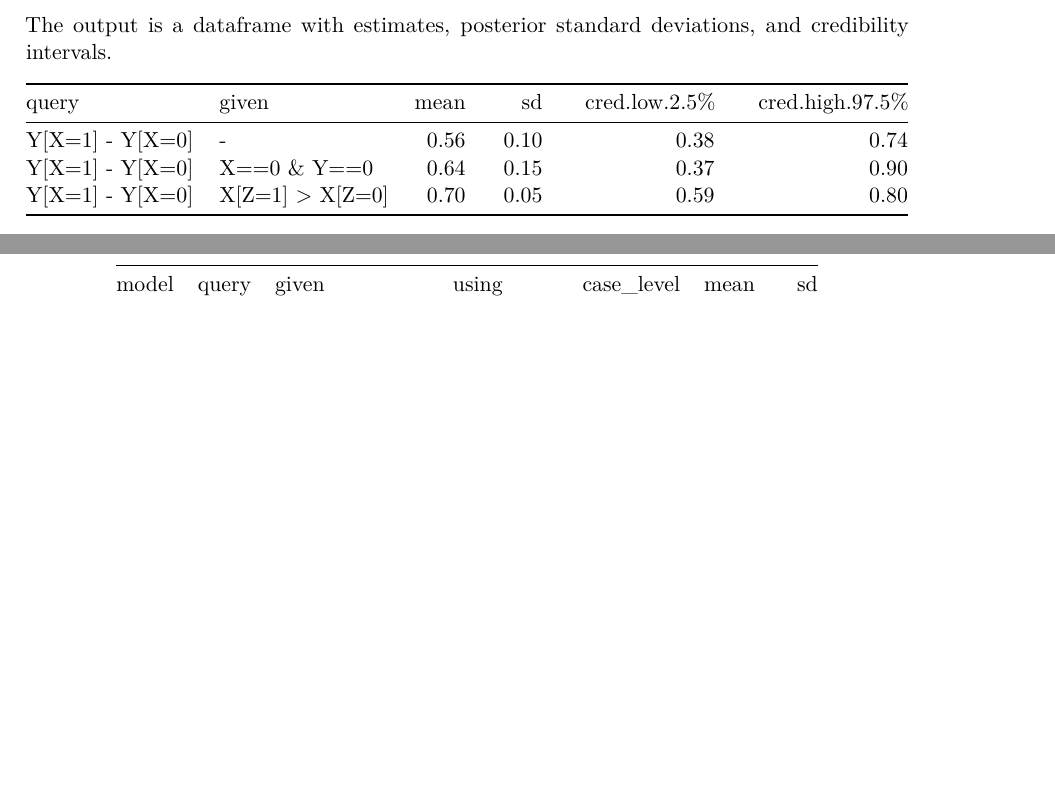
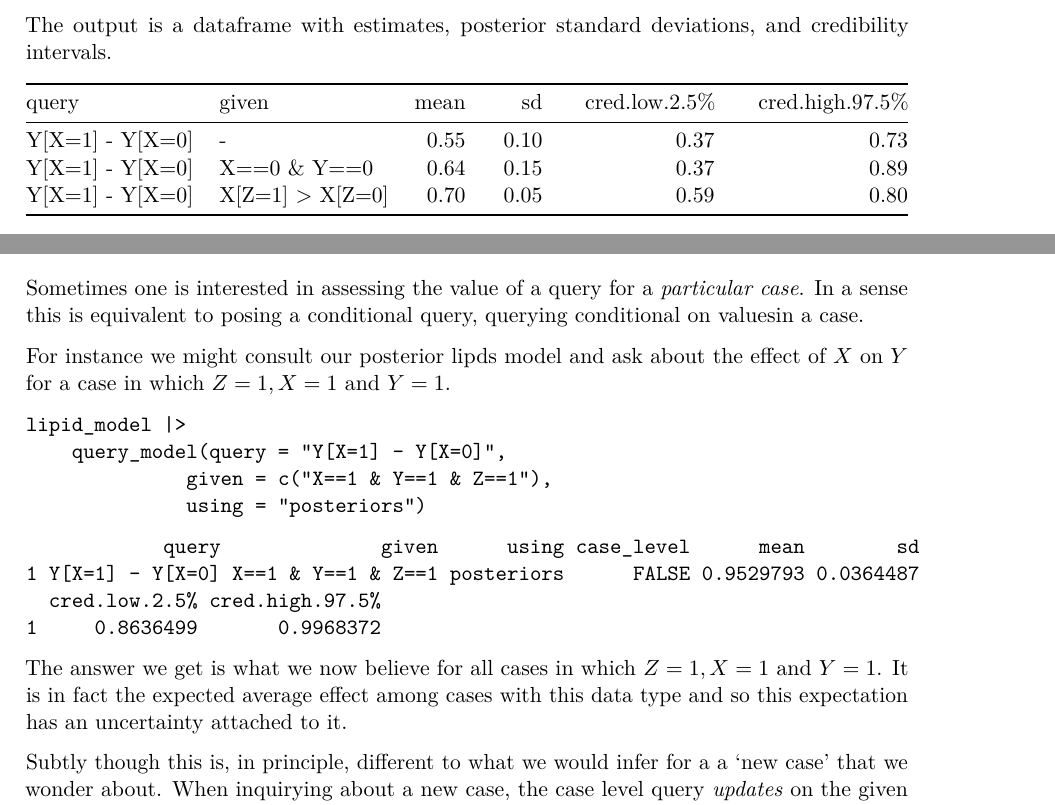
Before and after one commit to integrated-inferences/CQ-JSS, a LaTeX document (paper.tex): two parts of pages 2 and 32 of 38 before the commit and two parts of pages 2 and 30 of 38 after it, joined at a grey line, cut so that both start at the same text, the shorter picture padded with empty space. Compiled offline with pdfLaTeX.

Commit message:
latest compiled version

```diff
--- a/paper.tex
+++ b/paper.tex
@@ -361,8 +361,8 @@ cred.high.97.5\%
 \end{minipage} \\
 \midrule()
 \endhead
-Y{[}X=1{]} - Y{[}X=0{]} & - & 0.56 & 0.10 & 0.38 & 0.74 \\
-Y{[}X=1{]} - Y{[}X=0{]} & X==0 \& Y==0 & 0.64 & 0.15 & 0.37 & 0.90 \\
+Y{[}X=1{]} - Y{[}X=0{]} & - & 0.55 & 0.10 & 0.37 & 0.73 \\
+Y{[}X=1{]} - Y{[}X=0{]} & X==0 \& Y==0 & 0.64 & 0.15 & 0.37 & 0.89 \\
 Y{[}X=1{]} - Y{[}X=0{]} & X{[}Z=1{]} \textgreater{} X{[}Z=0{]} & 0.70 &
 0.05 & 0.59 & 0.80 \\
 \bottomrule()
@@ -2345,3 +2345,33 @@ make_model("X -> Y") |>
 \hypertarget{case-level-queries}{%
 \subsection{Case level queries}\label{case-level-queries}}
 
+Sometimes one is interested in assessing the value of a query for a
+\emph{particular case}. In a sense this is equivalent to posing a
+conditional query, querying conditional on valuesin a case.
+
+For instance we might consult our posterior lipds model and ask about
+the effect of \(X\) on \(Y\) for a case in which \(Z=1, X=1\) and
+\(Y=1\).
+
+\begin{verbatim}
+lipid_model |>
+    query_model(query = "Y[X=1] - Y[X=0]",
+              given = c("X==1 & Y==1 & Z==1"),
+              using = "posteriors")
+\end{verbatim}
+
+\begin{verbatim}
+            query              given      using case_level      mean        sd
+1 Y[X=1] - Y[X=0] X==1 & Y==1 & Z==1 posteriors      FALSE 0.9529793 0.0364487
+  cred.low.2.5% cred.high.97.5%
+1     0.8636499       0.9968372
+\end{verbatim}
+
+The answer we get is what we now believe for all cases in which
+\(Z=1, X=1\) and \(Y=1\). It is in fact the expected average effect
+among cases with this data type and so this expectation has an
+uncertainty attached to it.
+
+Subtly though this is, in principle, different to what we would infer
+for a a `new case' that we wonder about. When inquirying about a new
+case, the case level query \emph{updates} on the given information
@@ -2355,13 +2381,14 @@ features of the case.
 
 To illustrate, consider a model for which we are quite sure that \(X\)
 causes \(Y\) but we do not know whether it works through two positive
-effects or two negative effects. Thus we do not know if M=0 would
-suggest an effect or no effect. If asked what we would infer for a case
-that had \(M=0\) we would not know whether \(M=0\) information is
-consistent with a positive effect or not. However if provided with a
-randomly case and learn that it has \(M=0\), then we update about the
-causal model and infer that there is an effect in this case (but that
-there wouldn't be were \(M=1\)).
+effects or two negative effects.
+
+Thus we do not know if M=0 would suggest an effect or no effect. If
+asked what we would infer for a case that had \(M=0\) we would not know
+whether \(M=0\) information is consistent with a positive effect or not.
+However if provided with a randomly case and learn that it has \(M=0\),
+then we update about the causal model and infer that there is an effect
+in this case (but that there wouldn't be were \(M=1\)).
 
 \begin{verbatim}
 # DO ALL THIS IN ONE TABLE
```
Also changed, not shown: paper.pdf, paper_files/figure-pdf/unnamed-chunk-16-1.pdf, paper_files/figure-pdf/unnamed-chunk-18-1.pdf, paper_files/figure-pdf/unnamed-chunk-46-1.pdf (added), paper_files/figure-pdf/unnamed-chunk-92-1.pdf, paper_files/figure-pdf/unnamed-chunk-94-1.pdf (added), paper.tex (28 more changed lines).
